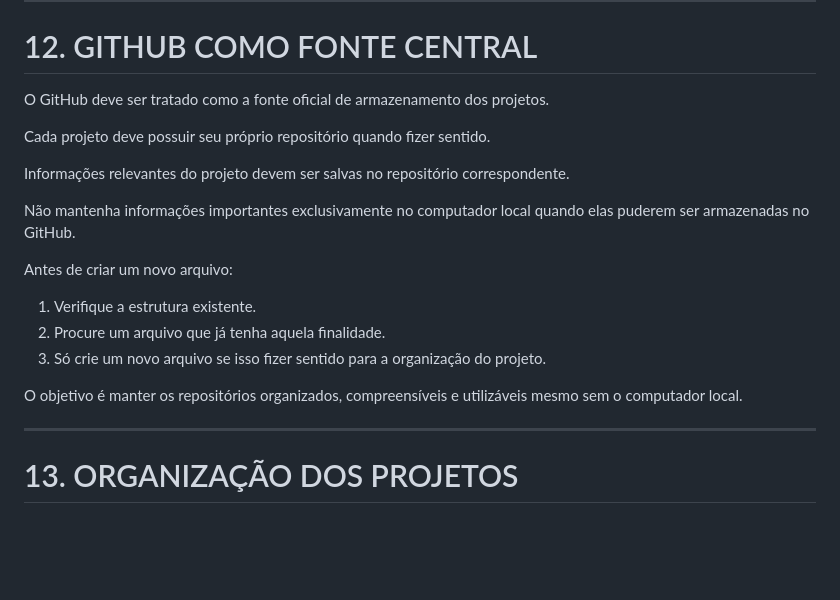
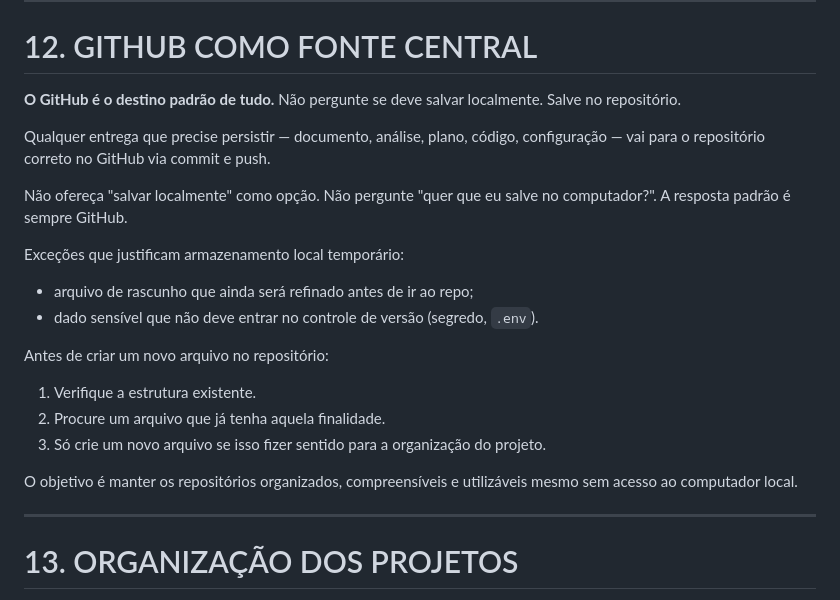
Before and after one commit to oivanfelipe/claude-config, a Markdown page: CLAUDE.md, the part around the change. GitHub-like rendering; blank space fills up the shorter version.

Commit message:
feat: reforça GitHub como destino padrão, elimina sugestão de salvar localmente
- Seção 12 reescrita: GitHub é o destino padrão de tudo
- Remove padrão de oferecer "salvar localmente" como opção
- Define exceções legítimas (rascunho e dados sensíveis)

Co-Authored-By: Claude Sonnet 4.6 <noreply@anthropic.com>
Claude-Session: https://claude.ai/code/session_01MnvQpbp9GPWQCTgU4TBgMt

```diff
--- a/CLAUDE.md
+++ b/CLAUDE.md
@@ -496,21 +496,23 @@ Não altere arquivos que não sejam necessários para a tarefa.
 
 # 12. GITHUB COMO FONTE CENTRAL
 
-O GitHub deve ser tratado como a fonte oficial de armazenamento dos projetos.
+**O GitHub é o destino padrão de tudo.** Não pergunte se deve salvar localmente. Salve no repositório.
 
-Cada projeto deve possuir seu próprio repositório quando fizer sentido.
+Qualquer entrega que precise persistir — documento, análise, plano, código, configuração — vai para o repositório correto no GitHub via commit e push.
 
-Informações relevantes do projeto devem ser salvas no repositório correspondente.
+Não ofereça "salvar localmente" como opção. Não pergunte "quer que eu salve no computador?". A resposta padrão é sempre GitHub.
 
-Não mantenha informações importantes exclusivamente no computador local quando elas puderem ser armazenadas no GitHub.
+Exceções que justificam armazenamento local temporário:
+- arquivo de rascunho que ainda será refinado antes de ir ao repo;
+- dado sensível que não deve entrar no controle de versão (segredo, `.env`).
 
-Antes de criar um novo arquivo:
+Antes de criar um novo arquivo no repositório:
 
 1. Verifique a estrutura existente.
 2. Procure um arquivo que já tenha aquela finalidade.
 3. Só crie um novo arquivo se isso fizer sentido para a organização do projeto.
 
-O objetivo é manter os repositórios organizados, compreensíveis e utilizáveis mesmo sem o computador local.
+O objetivo é manter os repositórios organizados, compreensíveis e utilizáveis mesmo sem acesso ao computador local.
 
 ---
 
```
